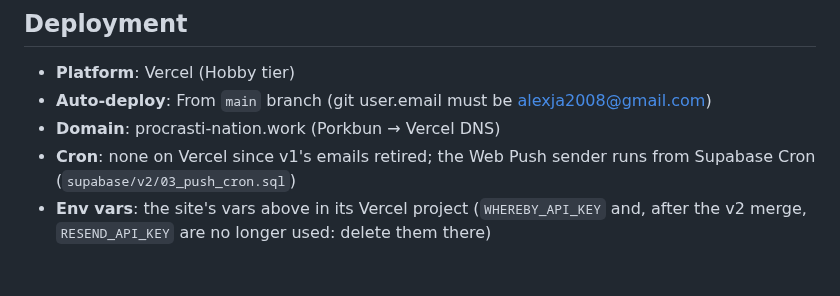
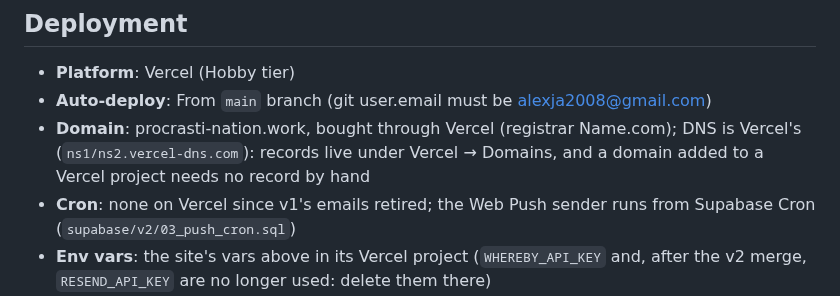
Before and after one commit to alexja2008-creator/Procrasti-nation, a Markdown page: CLAUDE.md, the part around the change. Drawn GitHub-style; blank space fills up the shorter version.

Commit message:
docs: the domain's DNS is Vercel's, not Porkbun's
Co-Authored-By: Claude Opus 5.5 <noreply@anthropic.com>

```diff
--- a/CLAUDE.md
+++ b/CLAUDE.md
@@ -266,7 +266,7 @@ When adding new agent files, update this table.
 ## Deployment
 - **Platform**: Vercel (Hobby tier)
 - **Auto-deploy**: From `main` branch (git user.email must be alexja2008@gmail.com)
-- **Domain**: procrasti-nation.work (Porkbun → Vercel DNS)
+- **Domain**: procrasti-nation.work, bought through Vercel (registrar Name.com); DNS is Vercel's (`ns1/ns2.vercel-dns.com`): records live under Vercel → Domains, and a domain added to a Vercel project needs no record by hand
 - **Cron**: none on Vercel since v1's emails retired; the Web Push sender runs from Supabase Cron (`supabase/v2/03_push_cron.sql`)
 - **Env vars**: the site's vars above in its Vercel project (`WHEREBY_API_KEY` and, after the v2 merge, `RESEND_API_KEY` are no longer used: delete them there)
 - **The app's project** (`apps/app`, at `app.procrasti-nation.work`): `apps/app/vercel.json` builds the web export (`npx expo export --platform web` → `dist`), serves real files first and every other path as `index.html`, and keeps `sw.js` uncached; it needs "Include files outside the Root Directory" on (the build reads `packages/core`) and the `EXPO_PUBLIC_*` vars.
```
Also changed, not shown: PN2-LAUNCH-PLAN.md (+2 -2 lines).
